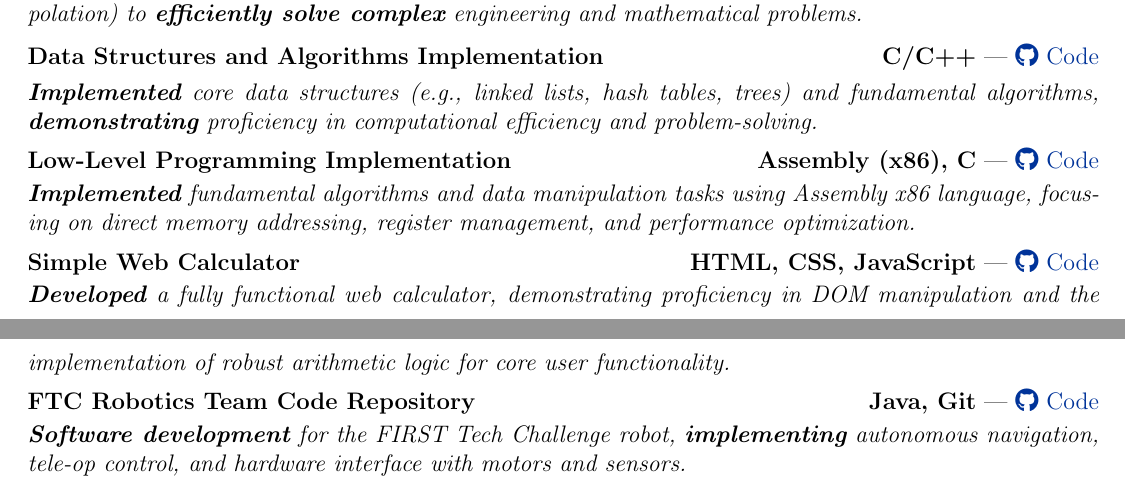
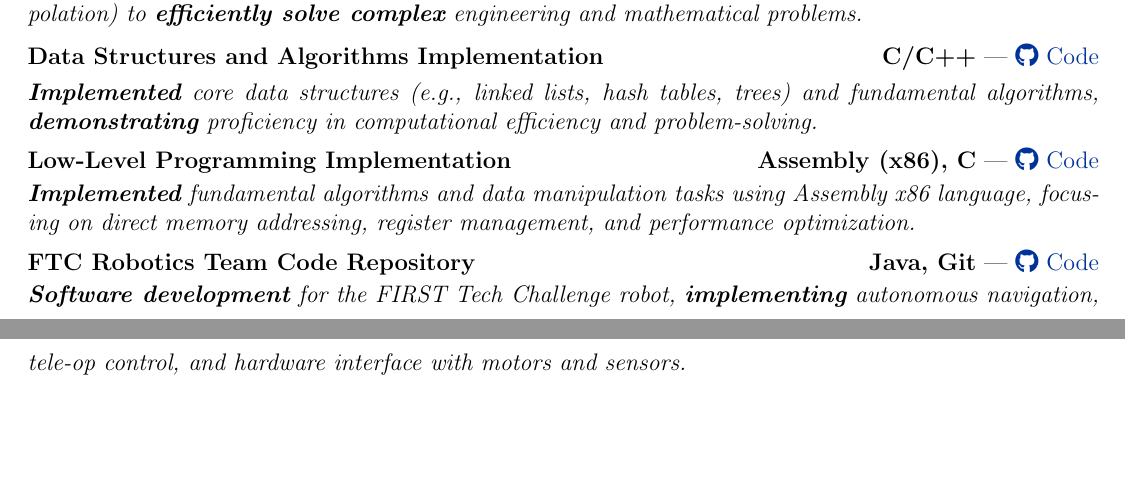
Before and after one commit to raavar/CV, a LaTeX CV (cv.tex): two parts of pages 1 and 2 of 2, joined at a grey line, cut so that both start at the same text, the shorter picture padded with empty space. Compiled offline with pdfLaTeX.

Commit message:
removing Simple Calculator project

```diff
--- a/cv.tex
+++ b/cv.tex
@@ -185,10 +185,6 @@
 \textit{\textbf{Implemented} fundamental algorithms and data manipulation tasks using Assembly x86 language, focusing on direct memory addressing, register management, and performance optimization.}
 \end{jobshort}
 
-\begin{jobshort}{\textbf{Simple Web Calculator}}{\textbf{HTML, CSS, JavaScript} | \href{https://github.com/raavar/simple-calculator}{\faGithub\ Code}}
-\textit{\textbf{Developed} a fully functional web calculator, demonstrating proficiency in DOM manipulation and the implementation of robust arithmetic logic for core user functionality.}
-\end{jobshort}
-
 \begin{jobshort}{\textbf{FTC Robotics Team Code Repository}}{\textbf{Java, Git} | \href{https://github.com/raavar/FTC-21030-Robot-Code}{\faGithub\ Code}}
 \textit{\textbf{Software development} for the FIRST Tech Challenge robot, \textbf{implementing} autonomous navigation, tele-op control, and hardware interface with motors and sensors.}
 \end{jobshort}
```
